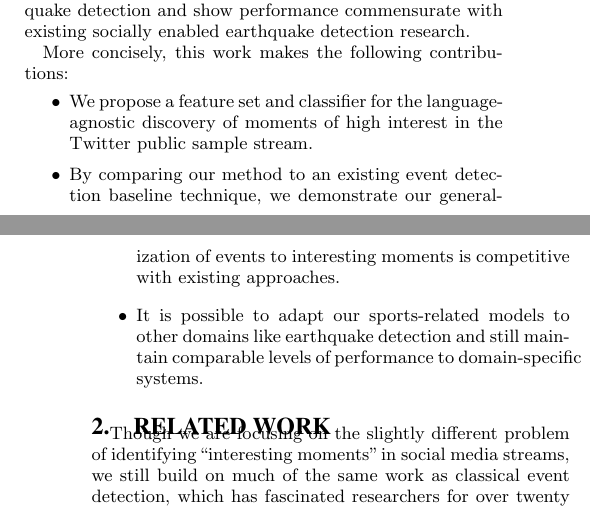
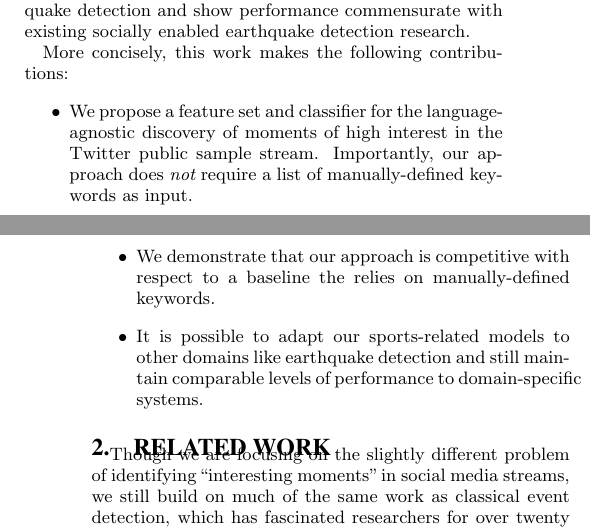
Before and after one commit to Dilruk/www2015paper, a LaTeX paper (www15.tex): two parts of the columns of pages 1 and 2 of 10, joined at a grey line, cut so that both start at the same text. Compiled offline with pdfLaTeX.

Commit message:
minor tweaks.

```diff
--- a/www15.tex
+++ b/www15.tex
@@ -156,8 +156,10 @@ Finally, we transfer the models learned in the sporting domain to earthquake det
 More concisely, this work makes the following contributions:
 %
 \begin{itemize}
-\item We propose a feature set and classifier for the language-agnostic discovery of moments of high interest in the Twitter public sample stream.
-\item By comparing our method to an existing event detection baseline technique, we demonstrate our generalization of events to interesting moments is competitive with existing approaches.
+\item We propose a feature set and classifier for the language-agnostic discovery of moments of high interest in the Twitter public sample stream. Importantly, our approach does {\it not} require a list of manually-defined keywords as input.
+
+\item We demonstrate that our approach is competitive with respect to a baseline the relies on manually-defined keywords.
+
 \item It is possible to adapt our sports-related models to other domains like earthquake detection and still maintain comparable levels of performance to domain-specific systems.
 \end{itemize}
 
```
